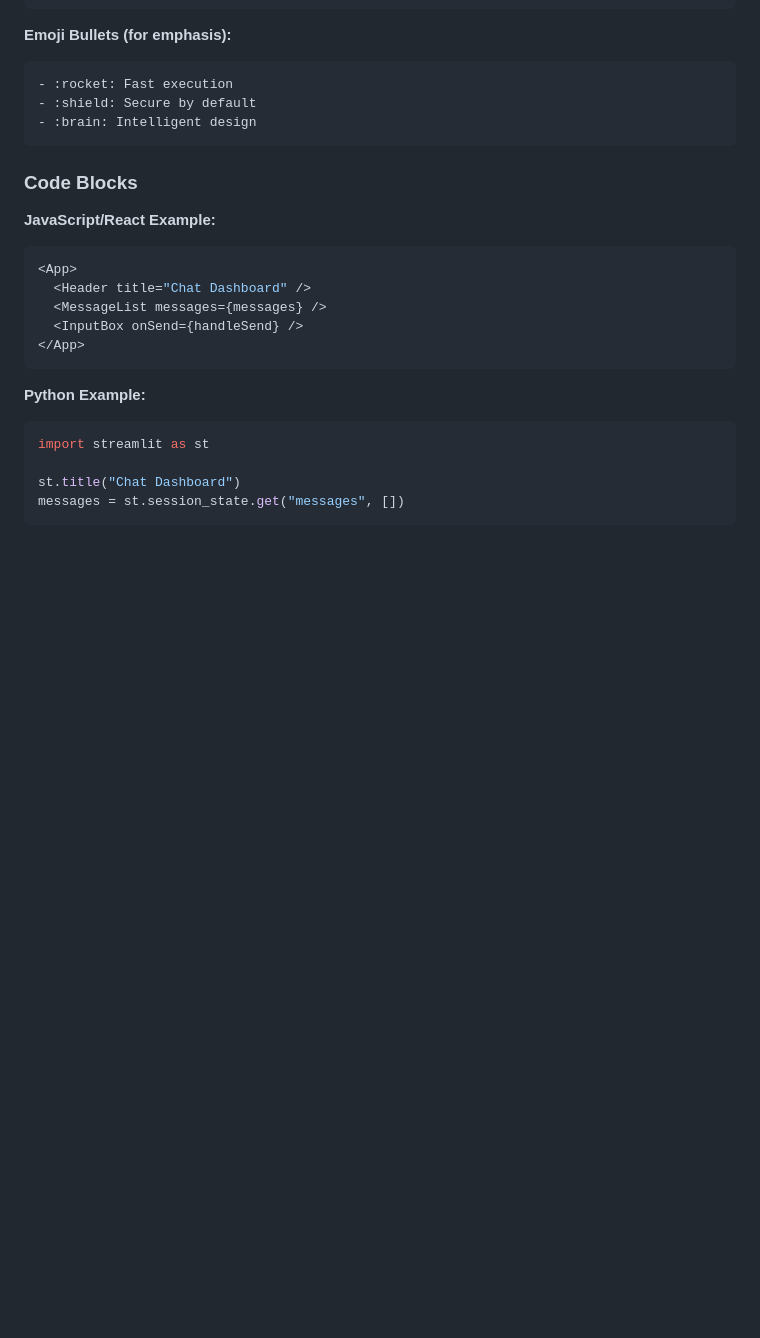
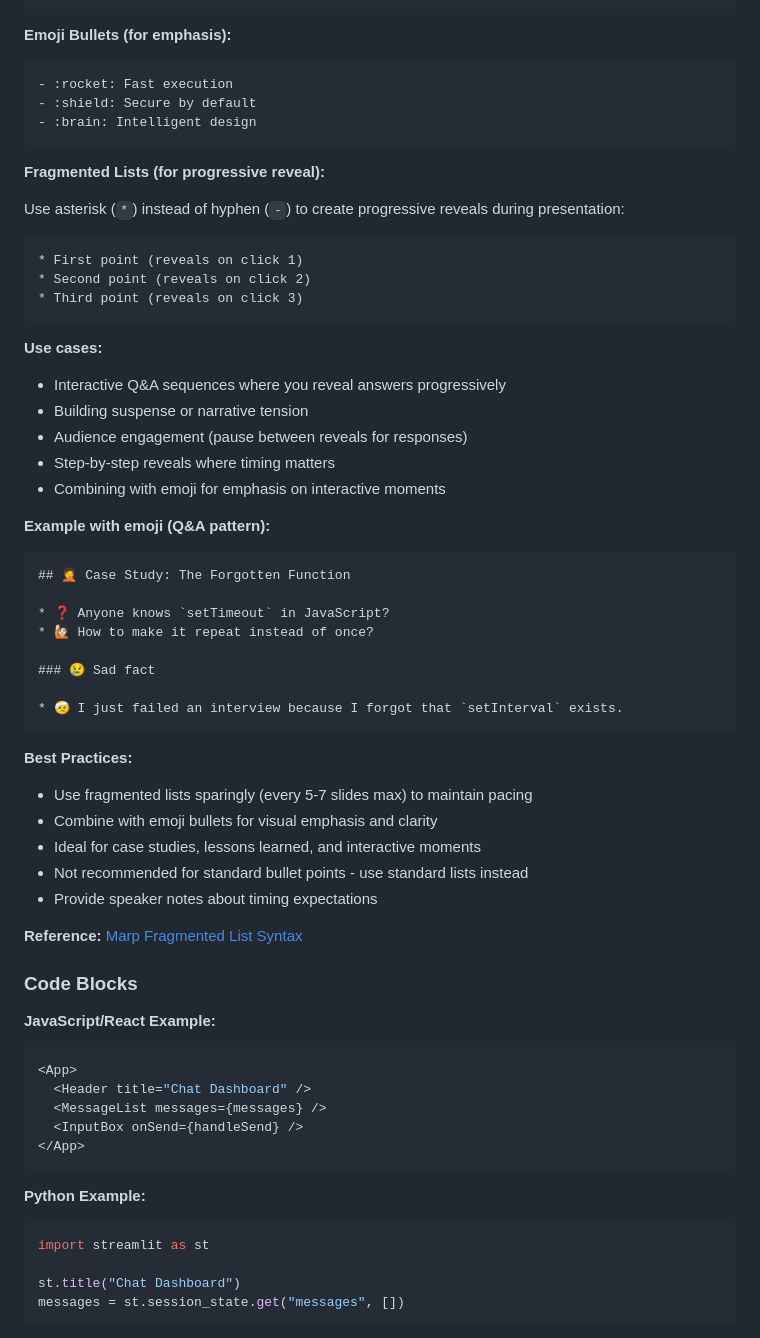
Before and after one commit to zainfathoni/zainf, a Markdown page: docs/patterns/marp-slides.md, the part around the change. GitHub-like rendering; blank space fills up the shorter version.

Commit message:
fix(slides): resolve MD036 lint errors and document fragmented lists
- Fix MD036 errors by adding context to emphasis-as-heading lines (lines 184, 488)
- Document Marp Fragmented Lists pattern for progressive reveal in presentations
- Include syntax, use cases, examples, and best practices for fragmented lists
- Add reference to Marp documentation

````diff
--- a/docs/patterns/marp-slides.md
+++ b/docs/patterns/marp-slides.md
@@ -623,6 +623,47 @@ But you MUST understand what you wrote
 - :brain: Intelligent design
 ```
 
+**Fragmented Lists (for progressive reveal):**
+
+Use asterisk (`*`) instead of hyphen (`-`) to create progressive reveals during presentation:
+
+```markdown
+* First point (reveals on click 1)
+* Second point (reveals on click 2)
+* Third point (reveals on click 3)
+```
+
+**Use cases:**
+
+- Interactive Q&A sequences where you reveal answers progressively
+- Building suspense or narrative tension
+- Audience engagement (pause between reveals for responses)
+- Step-by-step reveals where timing matters
+- Combining with emoji for emphasis on interactive moments
+
+**Example with emoji (Q&A pattern):**
+
+```markdown
+## 🤦 Case Study: The Forgotten Function
+
+* ❓ Anyone knows `setTimeout` in JavaScript?
+* 🙋🏻 How to make it repeat instead of once?
+
+### 😢 Sad fact
+
+* 🤕 I just failed an interview because I forgot that `setInterval` exists.
+```
+
+**Best Practices:**
+
+- Use fragmented lists sparingly (every 5-7 slides max) to maintain pacing
+- Combine with emoji bullets for visual emphasis and clarity
+- Ideal for case studies, lessons learned, and interactive moments
+- Not recommended for standard bullet points - use standard lists instead
+- Provide speaker notes about timing expectations
+
+**Reference:** [Marp Fragmented List Syntax](https://marpit.marp.app/fragmented-list)
+
 ### Code Blocks
 
 **JavaScript/React Example:**
````
Also changed, not shown: public/be-a-10%-engineer-with-ai.md (+5 -5 lines).
